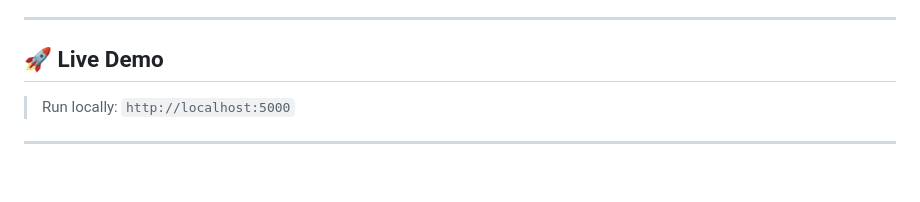
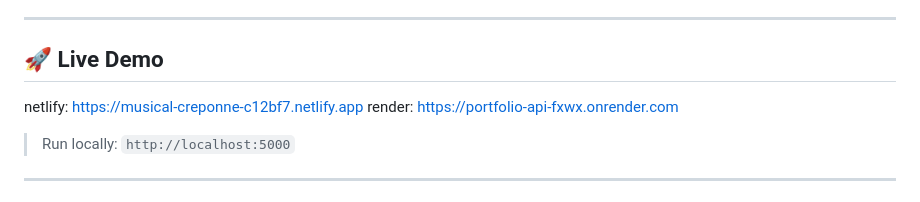
Before and after one commit to agarwalmonika/portfolio-b, a Markdown page: README.md, the part around the change. Drawn GitHub-style; blank space fills up the shorter version.

Commit message:
added live link

```diff
--- a/README.md
+++ b/README.md
@@ -19,6 +19,8 @@
 ---
 
 ## 🚀 Live Demo
+netlify: https://musical-creponne-c12bf7.netlify.app
+render: https://portfolio-api-fxwx.onrender.com
 
 > Run locally: `http://localhost:5000`
 
```
